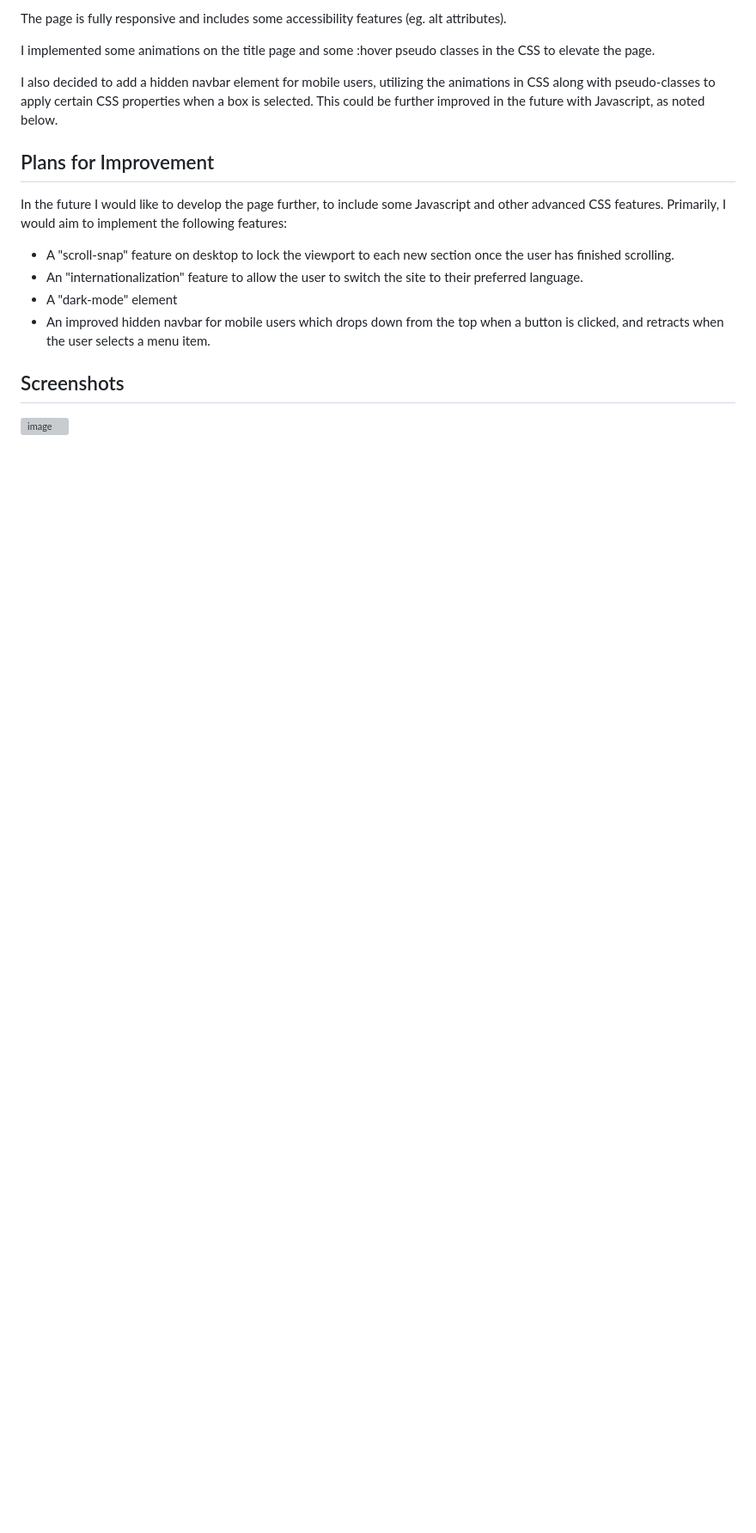
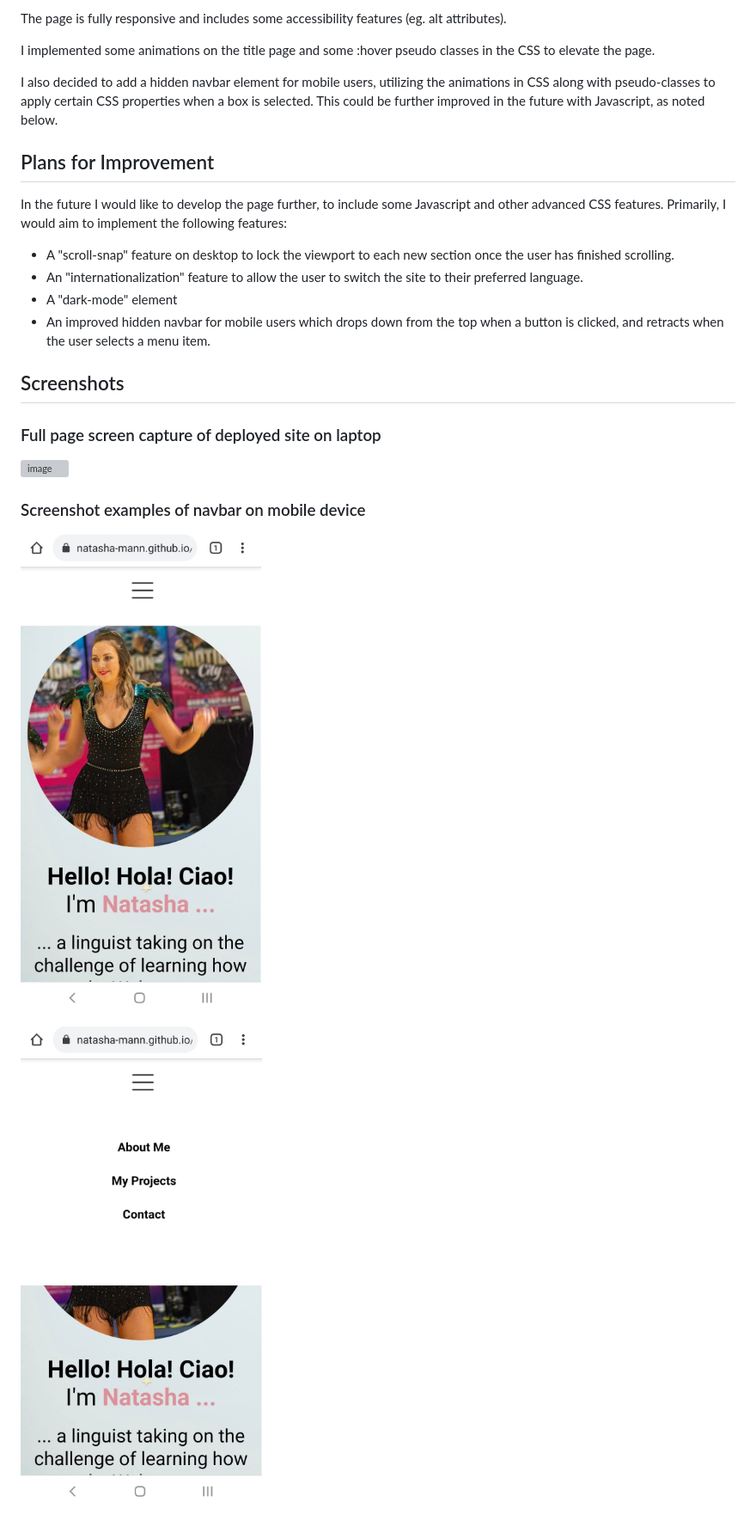
Before and after one commit to natasha-mann/portfolio-page, a Markdown page: README.md, the part around the change printed below. Shown: that part at 86% size. GitHub-like rendering; pictures changed too: assets/images/mobile-screenshot-1.jpg (added), assets/images/mobile-screenshot-2.jpg (added); blank space fills up the shorter version; grey boxes are pictures that could not be loaded.

Commit message:
added mobile screenshots to readme

```diff
--- a/README.md
+++ b/README.md
@@ -43,4 +45,12 @@ In the future I would like to develop the page further, to include some Javascri
 
 ## Screenshots
 
+### Full page screen capture of deployed site on laptop
+
 ![image](./assets/images/fullscreen-screenshot.png)
+
+### Screenshot examples of navbar on mobile device
+
+![image](./assets/images/mobile-screenshot-1.jpg)
+
+![image](assets/images/mobile-screenshot-2.jpg)
```
Also changed, not shown: other parts of README.md (+2 -0 lines).
